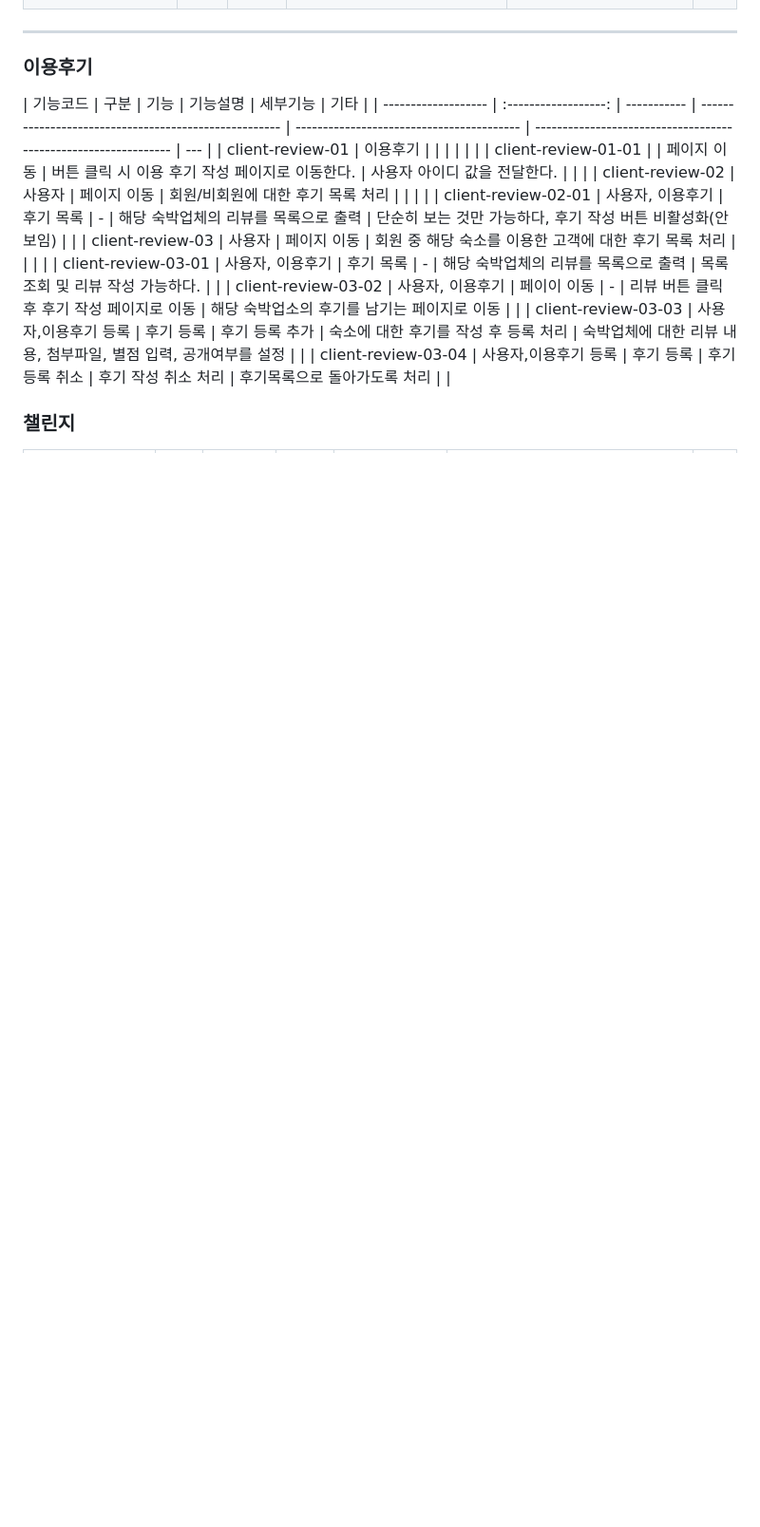
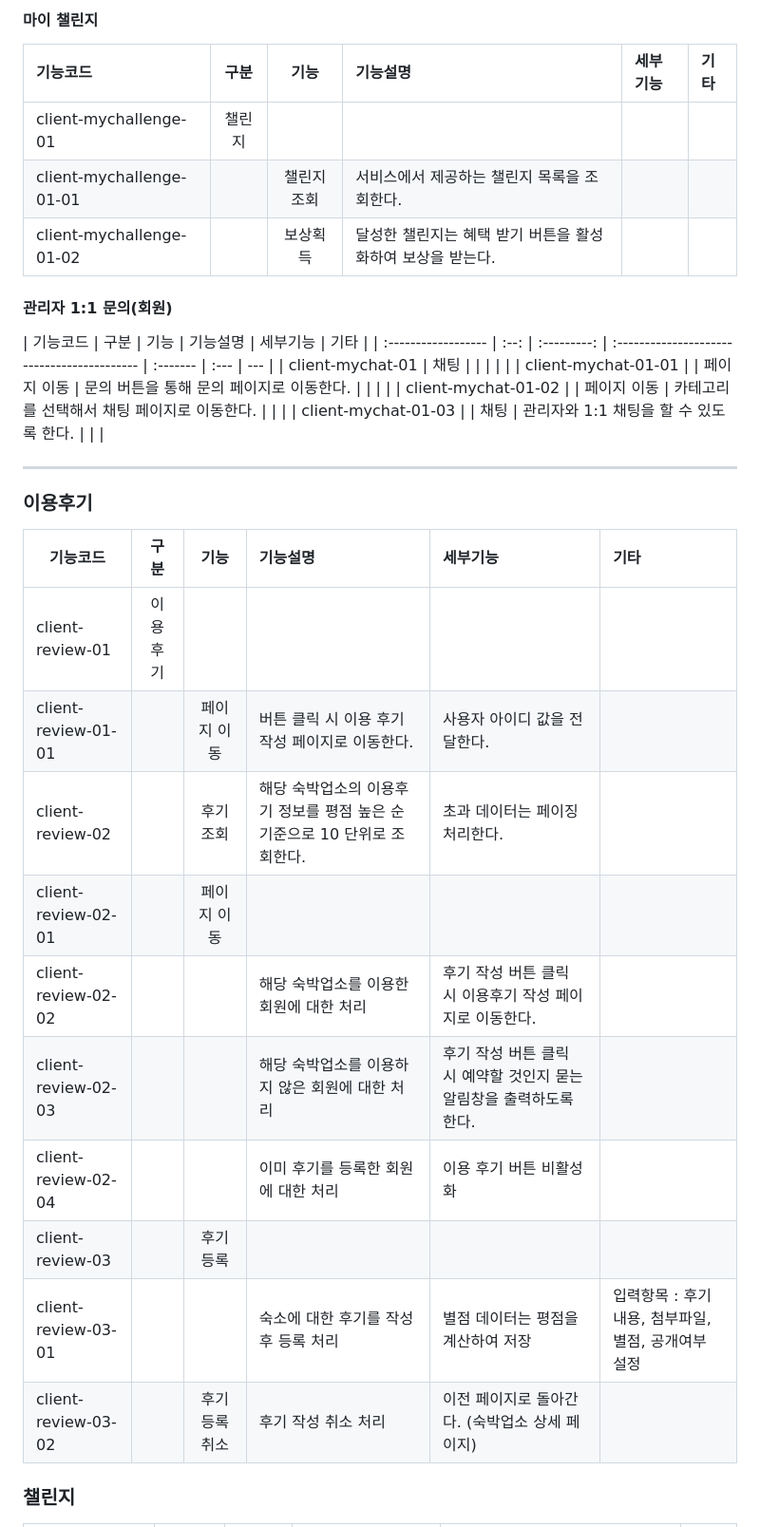
Before and after one commit to Seong-Jun1525/final-project-docs, a Markdown page: 기능정의서.md, the part around the change printed below. Shown: that part at 95% size. Drawn GitHub-style; blank space fills up the shorter version.

```diff
--- a/기능정의서.md
+++ b/기능정의서.md
@@ -97,19 +138,36 @@
+#### 마이 챌린지
+
+| 기능코드                 |  구분  |    기능    | 기능설명                                                   | 세부기능 | 기타 |
+| :----------------------- | :----: | :--------: | :--------------------------------------------------------- | :------- | :--- |
+| client-mychallenge-01    | 챌린지 |            |                                                            |          |      |
+| client-mychallenge-01-01 |        | 챌린지조회 | 서비스에서 제공하는 챌린지 목록을 조회한다.                |          |      |
+| client-mychallenge-01-02 |        |  보상획득  | 달성한 챌린지는 혜택 받기 버튼을 활성화하여 보상을 받는다. |          |      |
+
+#### 관리자 1:1 문의(회원)
+
+| 기능코드            | 구분 |    기능     | 기능설명                                    | 세부기능 | 기타 |
+| :------------------ | :--: | :---------: | :------------------------------------------ | :------- | :--- | --- |
+| client-mychat-01    | 채팅 |             |                                             |          |      |
+| client-mychat-01-01 |      | 페이지 이동 | 문의 버튼을 통해 문의 페이지로 이동한다.    |          |      |     |
+| client-mychat-01-02 |      | 페이지 이동 | 카테고리를 선택해서 채팅 페이지로 이동한다. |          |      |
+| client-mychat-01-03 |      |    채팅     | 관리자와 1:1 채팅을 할 수 있도록 한다.      |          |      |
 
 ---
 
 ### 이용후기
 
-| 기능코드            |         구분         | 기능        | 기능설명                                              | 세부기능                                  | 기타                                                            |
-| ------------------- | :------------------: | ----------- | ----------------------------------------------------- | ----------------------------------------- | --------------------------------------------------------------- | --- |
-| client-review-01    |       이용후기       |             |                                                       |                                           |                                                                 |     |
-| client-review-01-01 |                      | 페이지 이동 | 버튼 클릭 시 이용 후기 작성 페이지로 이동한다.        | 사용자 아이디 값을 전달한다.              |                                                                 |     |
-| client-review-02    |        사용자        | 페이지 이동 | 회원/비회원에 대한 후기 목록 처리                     |                                           |                                                                 |     |
-| client-review-02-01 |   사용자, 이용후기   | 후기 목록   | -                                                     | 해당 숙박업체의 리뷰를 목록으로 출력      | 단순히 보는 것만 가능하다, 후기 작성 버튼 비활성화(안보임)      |     |
-| client-review-03    |        사용자        | 페이지 이동 | 회원 중 해당 숙소를 이용한 고객에 대한 후기 목록 처리 |                                           |                                                                 |     |
-| client-review-03-01 |   사용자, 이용후기   | 후기 목록   | -                                                     | 해당 숙박업체의 리뷰를 목록으로 출력      | 목록 조회 및 리뷰 작성 가능하다.                                |     |
-| client-review-03-02 |   사용자, 이용후기   | 페이이 이동 | -                                                     | 리뷰 버튼 클릭 후 후기 작성 페이지로 이동 | 해당 숙박업소의 후기를 남기는 페이지로 이동                     |     |
-| client-review-03-03 | 사용자,이용후기 등록 | 후기 등록   | 후기 등록 추가                                        | 숙소에 대한 후기를 작성 후 등록 처리      | 숙박업체에 대한 리뷰 내용, 첨부파일, 별점 입력, 공개여부를 설정 |     |
-| client-review-03-04 | 사용자,이용후기 등록 | 후기 등록   | 후기 등록 취소                                        | 후기 작성 취소 처리                       | 후기목록으로 돌아가도록 처리                                    |     |
+| 기능코드            |   구분   |      기능      | 기능설명                                                                  | 세부기능                                                            | 기타                                                |
+| ------------------- | :------: | :------------: | :------------------------------------------------------------------------ | :------------------------------------------------------------------ | :-------------------------------------------------- |
+| client-review-01    | 이용후기 |                |                                                                           |                                                                     |
+| client-review-01-01 |          |  페이지 이동   | 버튼 클릭 시 이용 후기 작성 페이지로 이동한다.                            | 사용자 아이디 값을 전달한다.                                        |                                                     |
+| client-review-02    |          |   후기 조회    | 해당 숙박업소의 이용후기 정보를 평점 높은 순 기준으로 10 단위로 조회한다. | 초과 데이터는 페이징 처리한다.                                      |                                                     |
+| client-review-02-01 |          |  페이지 이동   |                                                                           |                                                                     |
+| client-review-02-02 |          |                | 해당 숙박업소를 이용한 회원에 대한 처리                                   | 후기 작성 버튼 클릭 시 이용후기 작성 페이지로 이동한다.             |                                                     |
+| client-review-02-03 |          |                | 해당 숙박업소를 이용하지 않은 회원에 대한 처리                            | 후기 작성 버튼 클릭 시 예약할 것인지 묻는 알림창을 출력하도록 한다. |                                                     |
+| client-review-02-04 |          |                | 이미 후기를 등록한 회원에 대한 처리                                       | 이용 후기 버튼 비활성화                                             |                                                     |
+| client-review-03    |          |   후기 등록    |                                                                           |                                                                     |                                                     |
+| client-review-03-01 |          |                | 숙소에 대한 후기를 작성 후 등록 처리                                      | 별점 데이터는 평점을 계산하여 저장                                  | 입력항목 : 후기 내용, 첨부파일, 별점, 공개여부 설정 |
+| client-review-03-02 |          | 후기 등록 취소 | 후기 작성 취소 처리                                                       | 이전 페이지로 돌아간다. (숙박업소 상세 페이지)                      |                                                     |
 
 ### 챌린지
 
```
Also changed, not shown: other parts of 기능정의서.md (+124 -79 lines).
